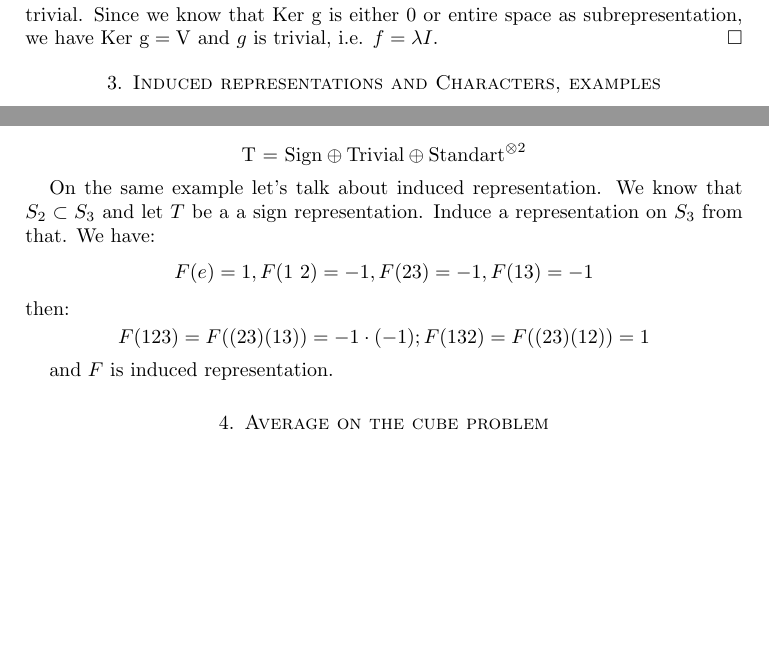
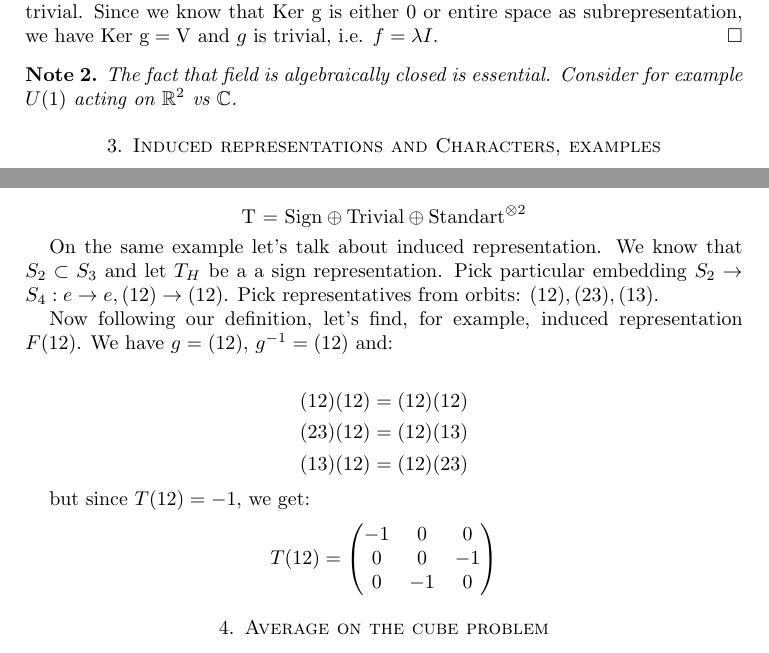
Before and after one commit to EzAccount/F21_Representation, a LaTeX paper (f21_represntation.tex): two parts of pages 4 and 6 of 7, joined at a grey line, cut so that both start at the same text, the shorter picture padded with empty space. Compiled offline with pdfLaTeX.

Commit message:
Final revision

```diff
--- a/f21_represntation.tex
+++ b/f21_represntation.tex
@@ -1,4 +1,9 @@
 \documentclass{amsart}
+\usepackage[
+backend=biber,
+style=alphabetic,
+sorting=ynt
+]{biblatex}
 \usepackage{amsmath}
 \usepackage{amssymb}
 \usepackage{amsthm}
@@ -19,5 +24,8 @@
 \def\im{\rm Im}
 \def\id{\rm id}
 \def\Tr{\rm Tr}
+\title{Linear Representation of Finite groups}
 \author{M. Tikhonov}
+\addbibresource{lib.bib}
+
 \begin{document}
@@ -230,6 +240,8 @@ We are now ready to statement a powerful statement about irreducible representat
     $\ker g$ is either 0 or entire space as subrepresentation, we have $\ker g = V$ and $g$ is trivial, i.e. $f = \lambda I$.
 \end{proof}
 
+\begin{note} The fact that field is algebraically closed is essential. Consider for example $U(1)$ acting on $\mathbb{R}^2$ vs $\mathbb{C}$.
+\end{note}
 \section{Induced representations and Characters, examples}
 
 Let $G$ be a group, that acts on finite set X. Let $L(X)$ be a space of functions on $X$. Then we have representation $T$ on $L(X)$ given as:
@@ -355,14 +367,26 @@ Then regular representation can be decomposed into irreducible:
 
 $$ \text{T = Sign} \oplus \text{Trivial} \oplus \text{Standart}^{\otimes 2}$$
 
-On the same example let's talk about induced representation. We know that $S_2 \subset S_3$ and let $T$ be a a sign representation.
-Induce a representation on $S_3$ from that.
-We have:
-$$F(e) = 1, F(1\ 2) = -1, F(23) = -1, F(13) = -1$$
-then:
-$$F(123) = F( (23) (13)) = -1 \cdot (-1); F(132) = F((23) (12)) = 1$$
+On the same example let's talk about induced representation. We know that $S_2 \subset S_3$ and let $T_H$ be a a sign representation.
+Pick particular embedding $S_2 \to S_4: e \to e, (12) \to (12)$. Pick representatives from orbits: $(12), (23), (13)$.
 
-and $F$ is induced representation.
+Now following our definition, let's find, for example, induced representation $F(12)$.
+We have $g = (12)$, $g^{-1} = (12)$ and:
+
+\begin{align*}
+    (12) (12) = (12) (12)\\
+    (23) (12) = (12) (13)\\
+    (13) (12) = (12) (23)
+\end{align*}
+
+but since $T(12) = -1$, we get:
+\begin{equation*}
+    T(12) = \begin{pmatrix}
+        -1 & 0 & 0 \\
+        0 & 0 & -1 \\
+        0 & -1 & 0
+    \end{pmatrix}
+\end{equation*}
 
 \section{Average on the cube problem}
 
```
Also changed, not shown: f21_represntation.pdf, f21_represntation.tex (31 more changed lines).
